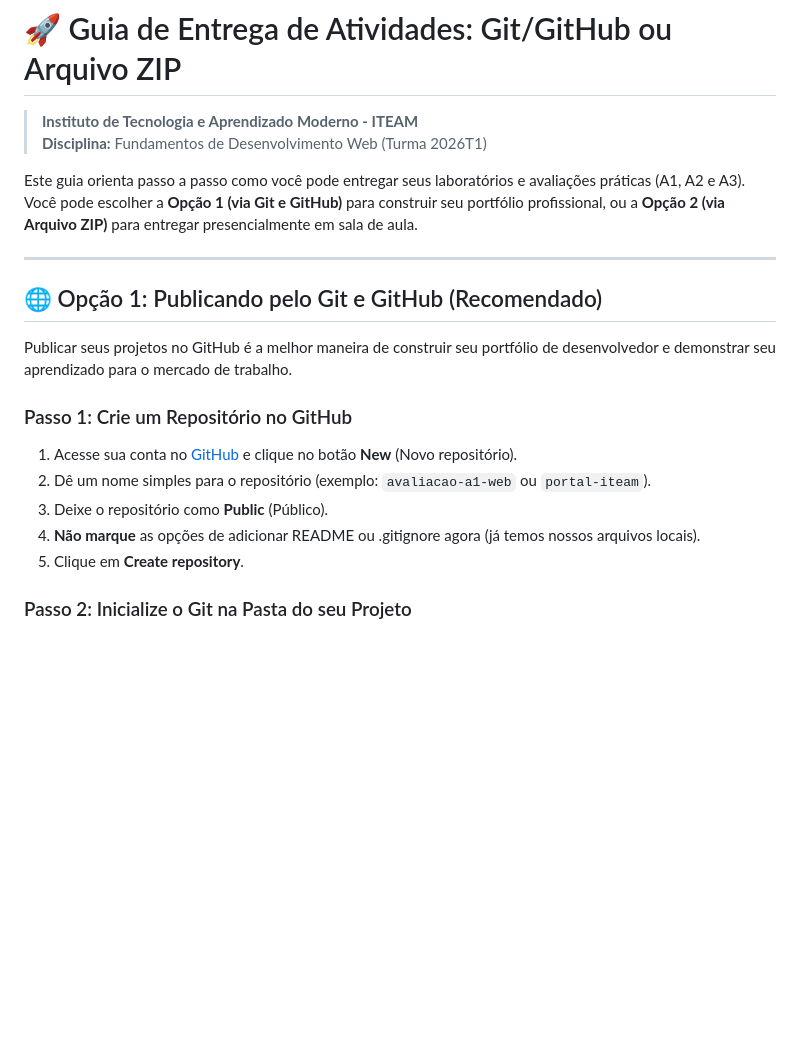
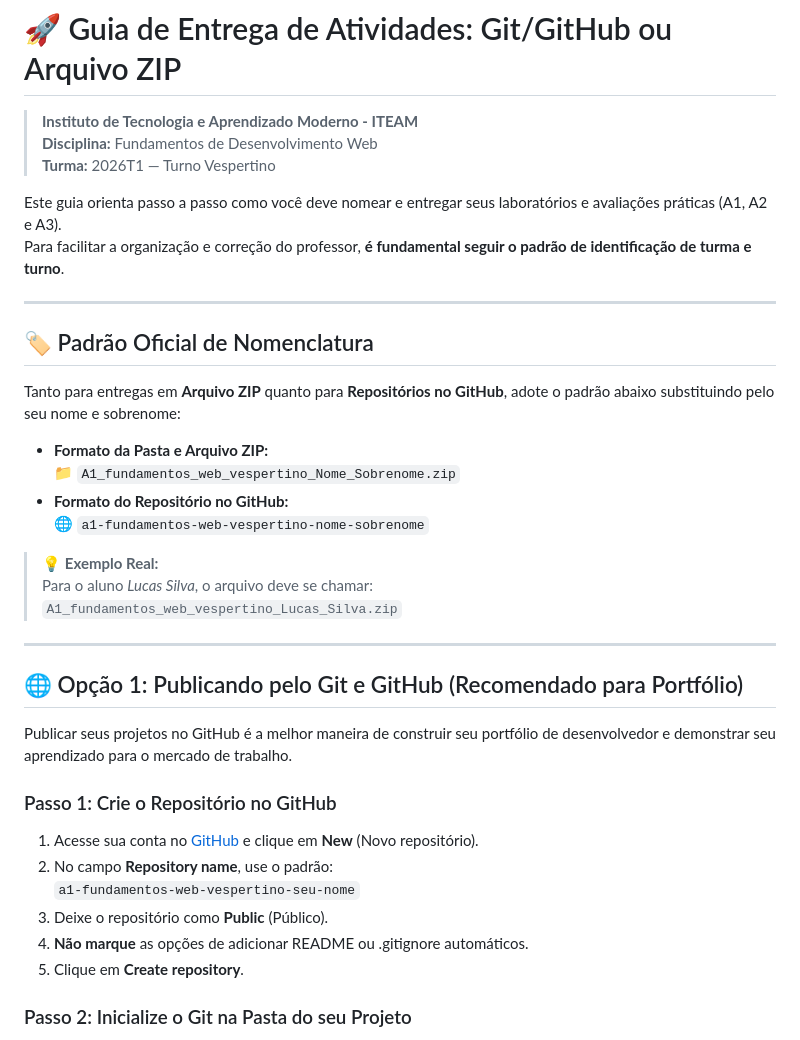
Before and after one commit to oMaestro174/fundamentos-de-desenvolvimento-web-2026T1, a Markdown page: guia-de-entrega-git-e-zip.md, the part around one of its changes. Rendered like a GitHub page; blank space fills up the shorter version.

```diff
--- a/guia-de-entrega-git-e-zip.md
+++ b/guia-de-entrega-git-e-zip.md
@@ -1,21 +1,38 @@
 # 🚀 Guia de Entrega de Atividades: Git/GitHub ou Arquivo ZIP
 > **Instituto de Tecnologia e Aprendizado Moderno - ITEAM**
-> **Disciplina:** Fundamentos de Desenvolvimento Web (Turma 2026T1)
+> **Disciplina:** Fundamentos de Desenvolvimento Web
+> **Turma:** 2026T1 — Turno Vespertino
 
-Este guia orienta passo a passo como você pode entregar seus laboratórios e avaliações práticas (A1, A2 e A3).
-Você pode escolher a **Opção 1 (via Git e GitHub)** para construir seu portfólio profissional, ou a **Opção 2 (via Arquivo ZIP)** para entregar presencialmente em sala de aula.
+Este guia orienta passo a passo como você deve nomear e entregar seus laboratórios e avaliações práticas (A1, A2 e A3).
+Para facilitar a organização e correção do professor, **é fundamental seguir o padrão de identificação de turma e turno**.
 
 ---
 
-## 🌐 Opção 1: Publicando pelo Git e GitHub (Recomendado)
+## 🏷️ Padrão Oficial de Nomenclatura
+
+Tanto para entregas em **Arquivo ZIP** quanto para **Repositórios no GitHub**, adote o padrão abaixo substituindo pelo seu nome e sobrenome:
+
+- **Formato da Pasta e Arquivo ZIP:**
+  📁 `A1_fundamentos_web_vespertino_Nome_Sobrenome.zip`
+- **Formato do Repositório no GitHub:**
+  🌐 `a1-fundamentos-web-vespertino-nome-sobrenome`
+
+> 💡 **Exemplo Real:**
+> Para o aluno *Lucas Silva*, o arquivo deve se chamar:
+> `A1_fundamentos_web_vespertino_Lucas_Silva.zip`
+
+---
+
+## 🌐 Opção 1: Publicando pelo Git e GitHub (Recomendado para Portfólio)
 
 Publicar seus projetos no GitHub é a melhor maneira de construir seu portfólio de desenvolvedor e demonstrar seu aprendizado para o mercado de trabalho.
 
-### Passo 1: Crie um Repositório no GitHub
-1. Acesse sua conta no [GitHub](https://github.com/) e clique no botão **New** (Novo repositório).
-2. Dê um nome simples para o repositório (exemplo: `avaliacao-a1-web` ou `portal-iteam`).
+### Passo 1: Crie o Repositório no GitHub
+1. Acesse sua conta no [GitHub](https://github.com/) e clique em **New** (Novo repositório).
+2. No campo **Repository name**, use o padrão:
+   `a1-fundamentos-web-vespertino-seu-nome`
 3. Deixe o repositório como **Public** (Público).
-4. **Não marque** as opções de adicionar README ou .gitignore agora (já temos nossos arquivos locais).
+4. **Não marque** as opções de adicionar README ou .gitignore automáticos.
 5. Clique em **Create repository**.
 
 ### Passo 2: Inicialize o Git na Pasta do seu Projeto
```
Also changed, not shown: other parts of guia-de-entrega-git-e-zip.md (+33 -26 lines), Avaliacoes/A1/README.md (+20 -6 lines).
